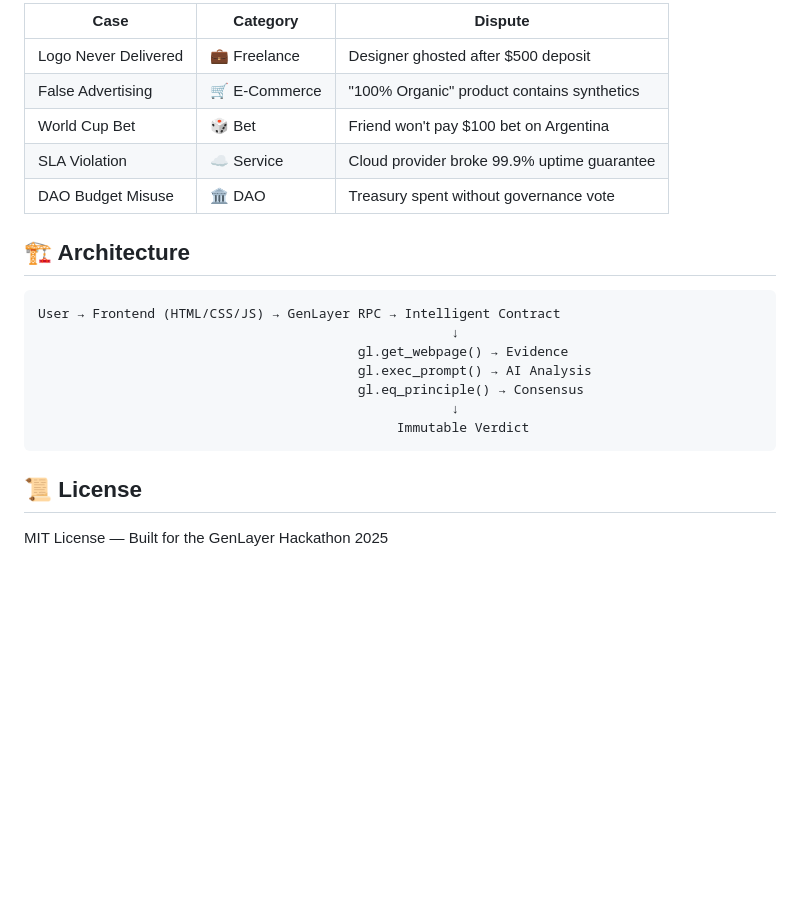
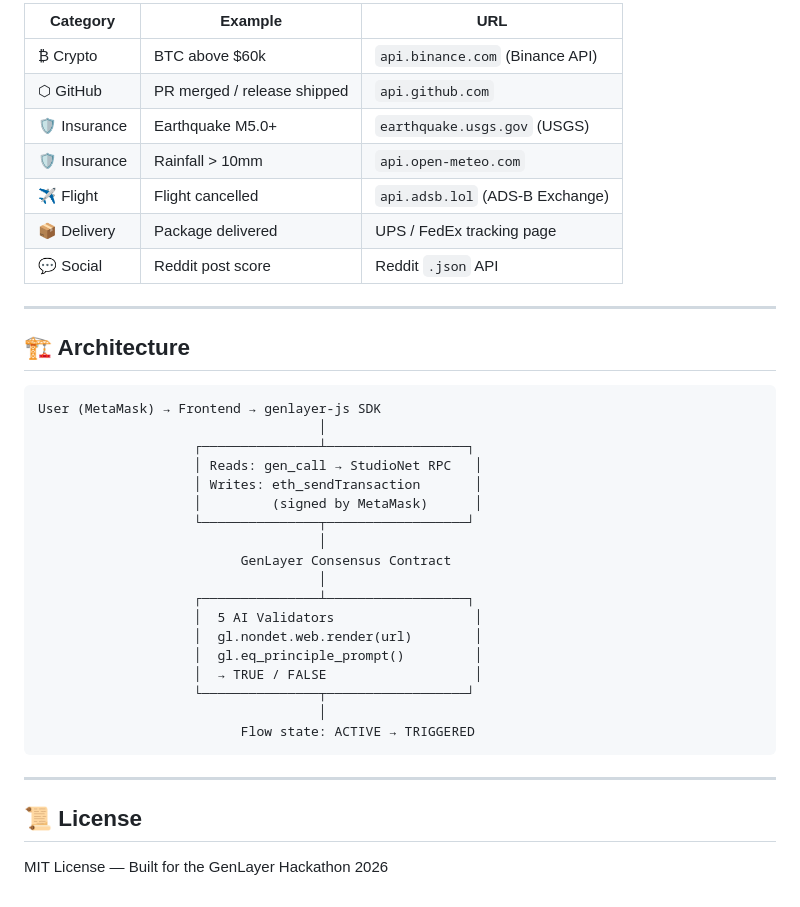
Before and after one commit to Stella112/Genflow, a Markdown page: README.md, the part around one of its changes. Drawn GitHub-style; blank space fills up the shorter version.

````diff
--- a/README.md
+++ b/README.md
@@ -69,24 +87,41 @@ The app starts in **Demo Mode** with 5 pre-loaded showcase cases. No blockchain
 
-| Case | Category | Dispute |
+| Category | Example | URL |
 |---|---|---|
-| Logo Never Delivered | 💼 Freelance | Designer ghosted after $500 deposit |
-| False Advertising | 🛒 E-Commerce | "100% Organic" product contains synthetics |
-| World Cup Bet | 🎲 Bet | Friend won't pay $100 bet on Argentina |
-| SLA Violation | ☁️ Service | Cloud provider broke 99.9% uptime guarantee |
-| DAO Budget Misuse | 🏛️ DAO | Treasury spent without governance vote |
+| ₿ Crypto | BTC above $60k | `api.binance.com` (Binance API) |
+| ⬡ GitHub | PR merged / release shipped | `api.github.com` |
+| 🛡 Insurance | Earthquake M5.0+ | `earthquake.usgs.gov` (USGS) |
+| 🛡 Insurance | Rainfall > 10mm | `api.open-meteo.com` |
+| ✈ Flight | Flight cancelled | `api.adsb.lol` (ADS-B Exchange) |
+| 📦 Delivery | Package delivered | UPS / FedEx tracking page |
+| 💬 Social | Reddit post score | Reddit `.json` API |
+
+---
 
 ## 🏗️ Architecture
 
 ```
-User → Frontend (HTML/CSS/JS) → GenLayer RPC → Intelligent Contract
-                                                     ↓
-                                         gl.get_webpage() → Evidence
-                                         gl.exec_prompt() → AI Analysis
-                                         gl.eq_principle() → Consensus
-                                                     ↓
-                                              Immutable Verdict
+User (MetaMask) → Frontend → genlayer-js SDK
+                                    │
+                    ┌───────────────┴──────────────────┐
+                    │ Reads: gen_call → StudioNet RPC   │
+                    │ Writes: eth_sendTransaction       │
+                    │         (signed by MetaMask)      │
+                    └───────────────┬──────────────────┘
+                                    │
+                          GenLayer Consensus Contract
+                                    │
+                    ┌───────────────┴──────────────────┐
+                    │  5 AI Validators                  │
+                    │  gl.nondet.web.render(url)        │
+                    │  gl.eq_principle_prompt()         │
+                    │  → TRUE / FALSE                   │
+                    └───────────────┬──────────────────┘
+                                    │
+                          Flow state: ACTIVE → TRIGGERED
 ```
+
+---
 
 ## 📜 License
 
-MIT License — Built for the GenLayer Hackathon 2025
+MIT License — Built for the GenLayer Hackathon 2026
````
Also changed, not shown: other parts of README.md (+55 -37 lines).
